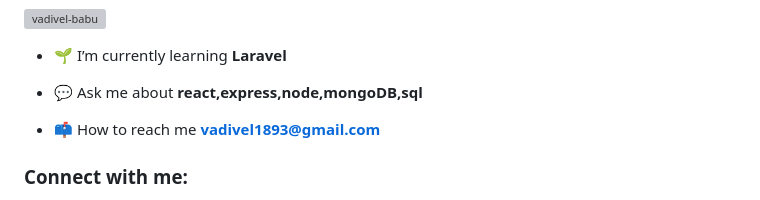
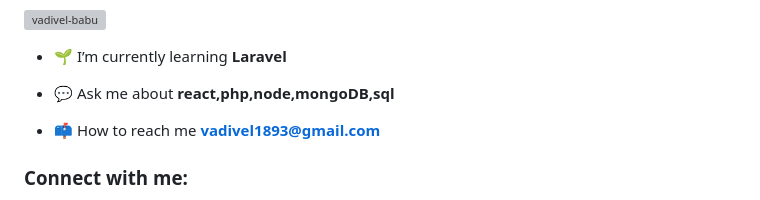
Before and after one commit to Vadivel-Babu/Vadivel-Babu, a Markdown page: README.md, the part around the change. Drawn GitHub-style; grey boxes are pictures that could not be loaded.

Commit message:
Update technologies in README.md

```diff
--- a/README.md
+++ b/README.md
@@ -5,7 +5,7 @@
 
 - 🌱 I’m currently learning **Laravel**
 
-- 💬 Ask me about **react,express,node,mongoDB,sql**
+- 💬 Ask me about **react,php,node,mongoDB,sql**
 
 - 📫 How to reach me **vadivel1893@gmail.com**
 
```
